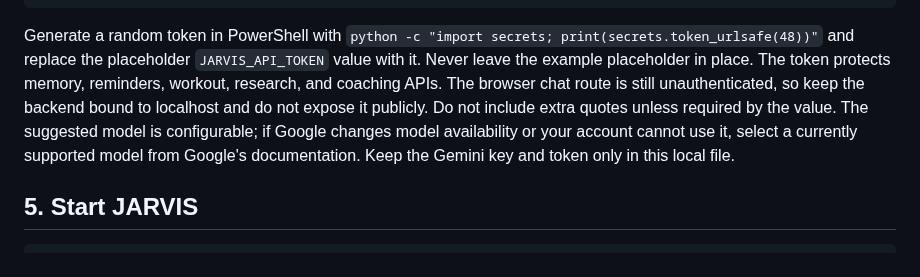
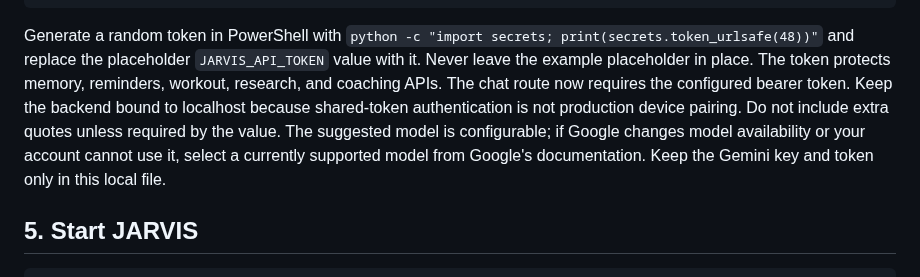
Before and after one commit to Ashokkunchala/Jarvis-Personal-AI, a Markdown page: docs/SETUP-WINDOWS.md, the part around the change. GitHub-like rendering.

Commit message:
Update security documentation for bearer-authenticated APIs

````diff
--- a/docs/SETUP-WINDOWS.md
+++ b/docs/SETUP-WINDOWS.md
@@ -52,7 +52,7 @@ JARVIS_API_TOKEN=replace_with_a_random_secret_at_least_32_characters
 JARVIS_DB_PATH=data/jarvis.sqlite3
 ```
 
-Generate a random token in PowerShell with `python -c "import secrets; print(secrets.token_urlsafe(48))"` and replace the placeholder `JARVIS_API_TOKEN` value with it. Never leave the example placeholder in place. The token protects memory, reminders, workout, research, and coaching APIs. The browser chat route is still unauthenticated, so keep the backend bound to localhost and do not expose it publicly. Do not include extra quotes unless required by the value. The suggested model is configurable; if Google changes model availability or your account cannot use it, select a currently supported model from Google's documentation. Keep the Gemini key and token only in this local file.
+Generate a random token in PowerShell with `python -c "import secrets; print(secrets.token_urlsafe(48))"` and replace the placeholder `JARVIS_API_TOKEN` value with it. Never leave the example placeholder in place. The token protects memory, reminders, workout, research, and coaching APIs. The chat route now requires the configured bearer token. Keep the backend bound to localhost because shared-token authentication is not production device pairing. Do not include extra quotes unless required by the value. The suggested model is configurable; if Google changes model availability or your account cannot use it, select a currently supported model from Google's documentation. Keep the Gemini key and token only in this local file.
 
 ## 5. Start JARVIS
 
````
